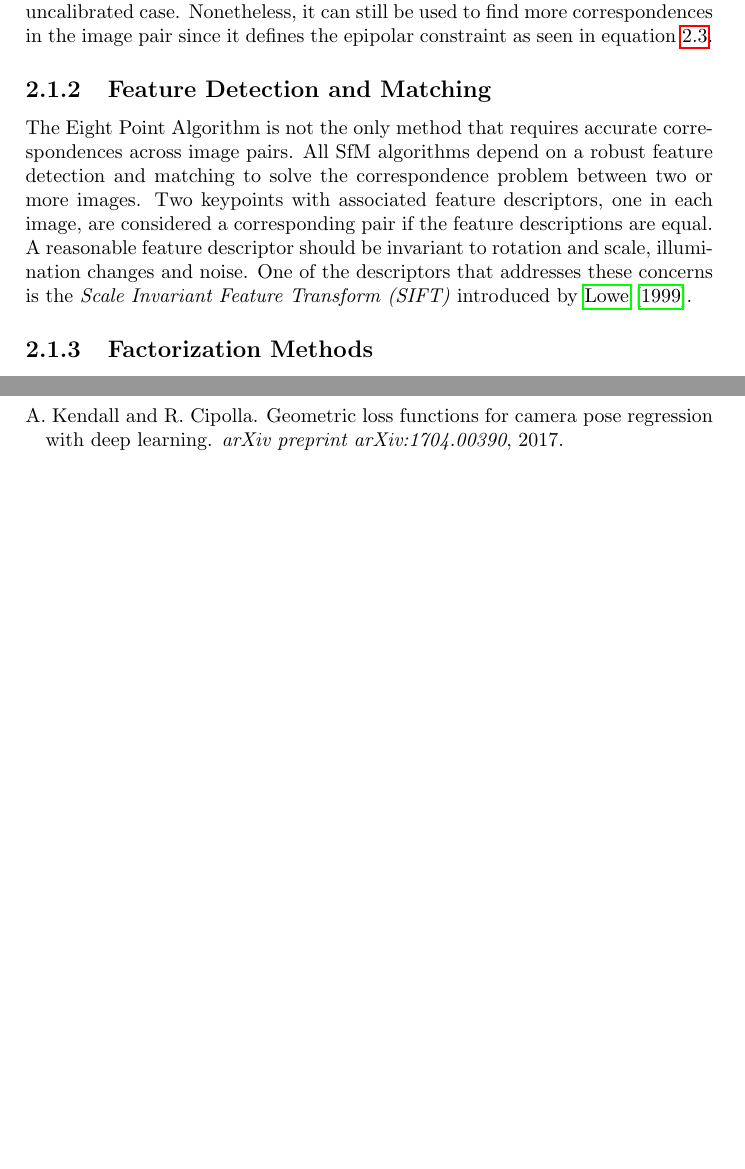
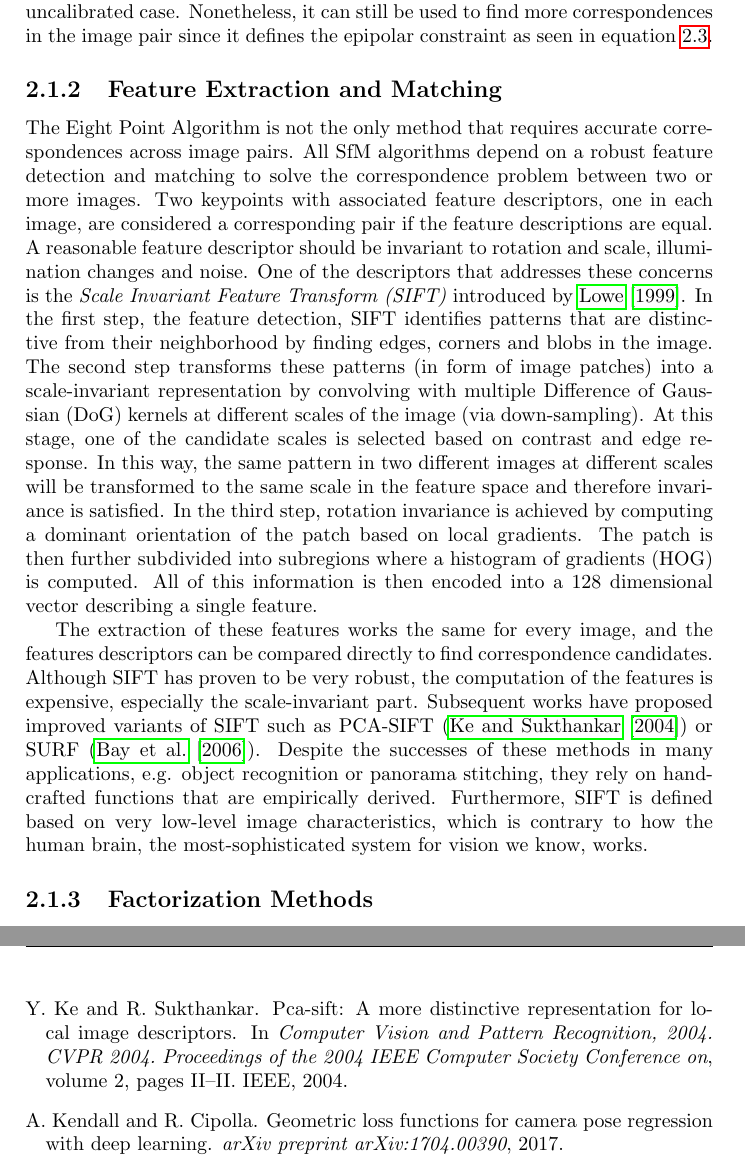
Before and after one commit to awaelchli/master-thesis, a LaTeX thesis (Document/main.tex, which reads Document/Chapters/Prior-Work.tex): two parts of pages 12 and 49 of 52 before the commit and two parts of pages 12 and 51 of 53 after it, joined at a grey line, cut so that both start at the same text, the shorter picture padded with empty space. Compiled offline with pdfLaTeX.

Commit message:
SIFT described detailed

```diff
--- a/Document/Chapters/Prior-Work.tex
+++ b/Document/Chapters/Prior-Work.tex
@@ -90,15 +90,26 @@
 			%\todo{numerical issues, 5 point algorithm}
 			%\todo{explain what F is used for}
 
-		\subsection{Feature Detection and Matching}
+		\subsection{Feature Extraction and Matching}
 			% methods: SURF, ORB, SIFT
 			The Eight Point Algorithm is not the only method that requires accurate correspondences across image pairs.
 			All SfM algorithms depend on a robust feature detection and matching to solve the correspondence problem between two or more images.
 			Two keypoints with associated feature descriptors, one in each image, are considered a corresponding pair if the feature descriptions are equal.
 			A reasonable feature descriptor should be invariant to rotation and scale, illumination changes and noise.
 			One of the descriptors that addresses these concerns is the \emph{Scale Invariant Feature Transform (SIFT)} introduced by~\cite{lowe1999object}.
+			In the first step, the feature detection, SIFT identifies patterns that are distinctive from their neighborhood by finding edges, corners and blobs in the image.
+			The second step transforms these patterns (in form of image patches) into a scale-invariant representation by convolving with multiple Difference of Gaussian (DoG) kernels at different scales of the image (via down-sampling).
+			At this stage, one of the candidate scales is selected based on contrast and edge response.
+			In this way, the same pattern in two different images at different scales will be transformed to the same scale in the feature space and therefore invariance is satisfied.
+			In the third step, rotation invariance is achieved by computing a dominant orientation of the patch based on local gradients.
+			The patch is then further subdivided into subregions where a histogram of gradients (HOG) is computed.
+			All of this information is then encoded into a 128 dimensional vector describing a single feature.
 
-
+			The extraction of these features works the same for every image, and the features descriptors can be compared directly to find correspondence candidates.
+			Although SIFT has proven to be very robust, the computation of the features is expensive, especially the scale-invariant part.
+			Subsequent works have proposed improved variants of SIFT such as PCA-SIFT (\cite{ke2004pca}) or SURF (\cite{bay2006surf}).
+			Despite the successes of these methods in many applications, e.g. object recognition or panorama stitching, they rely on hand-crafted functions that are empirically derived.
+			Furthermore, SIFT is defined based on very low-level image characteristics, which is contrary to how the human brain, the most-sophisticated system for vision we know, works.
 
 	\subsection{Factorization Methods}
 		The factorization method can be used to recover camera motion and 3D shape simultaneously (step 2 and 3).
```
Also changed, not shown: Document/thesis.bib (+19 -0 lines).
